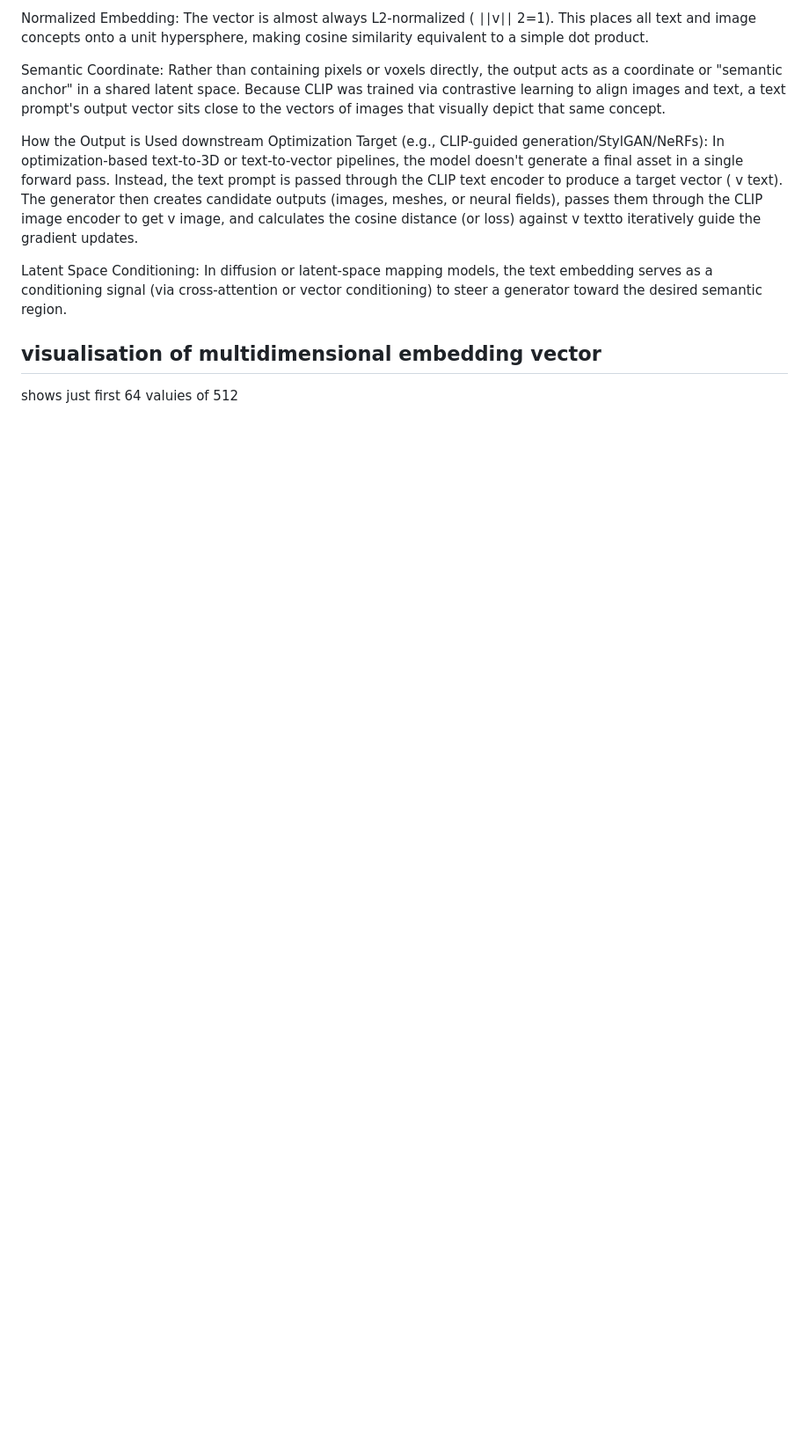
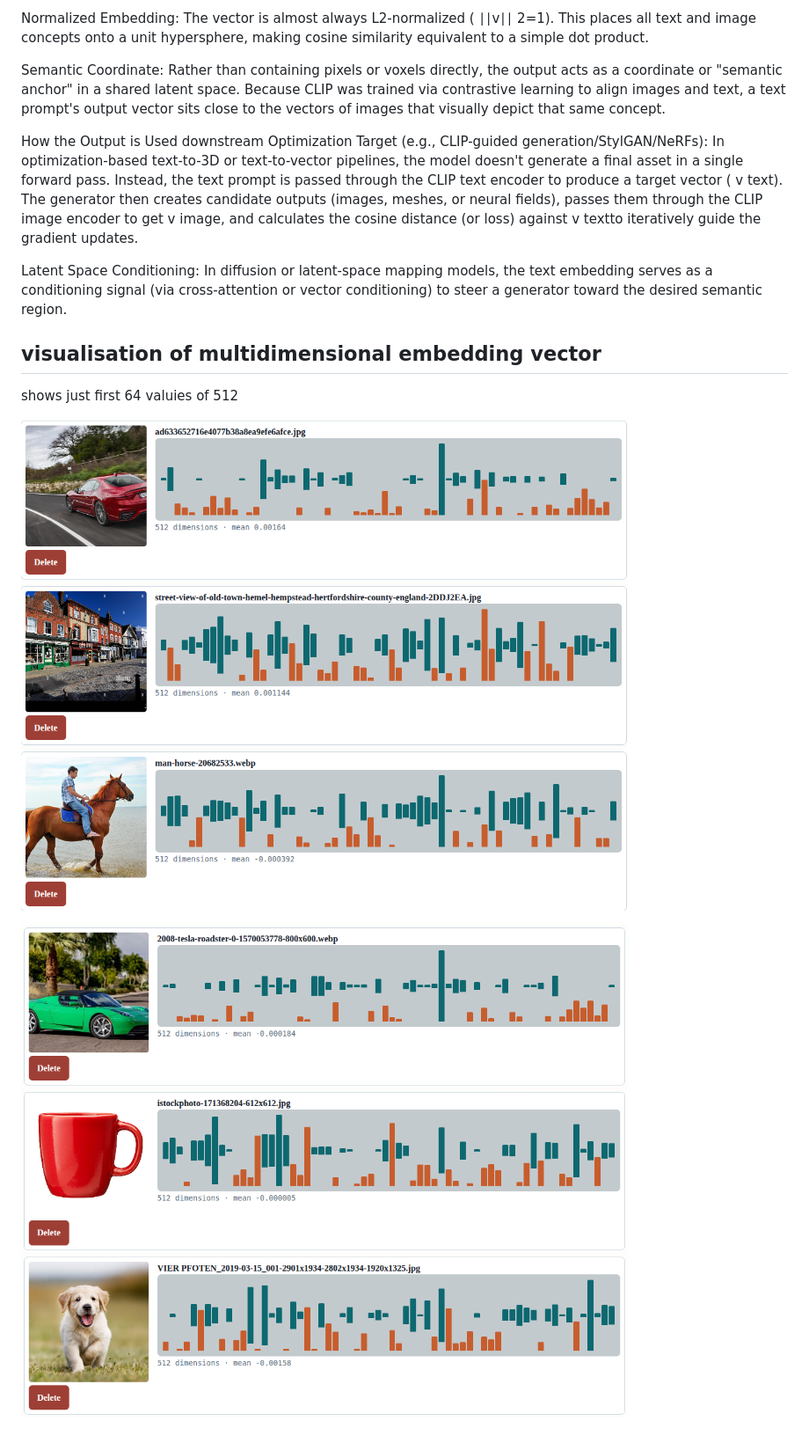
Before and after one commit to xjasonrogersx/clip_toy, a Markdown page: README.md, the part around the change. Shown at 88% size. Rendered like a GitHub page; pictures changed too: image-1.png (added), image.png (added); blank space fills up the shorter version.

```diff
--- a/README.md
+++ b/README.md
@@ -66,3 +66,7 @@ Latent Space Conditioning: In diffusion or latent-space mapping models, the text
 ## visualisation of multidimensional embedding vector
 
 shows just first 64 valuies of 512
+
+![alt text](image.png)
+
+![alt text](image-1.png)
```
Also changed, not shown: 1 other file.
